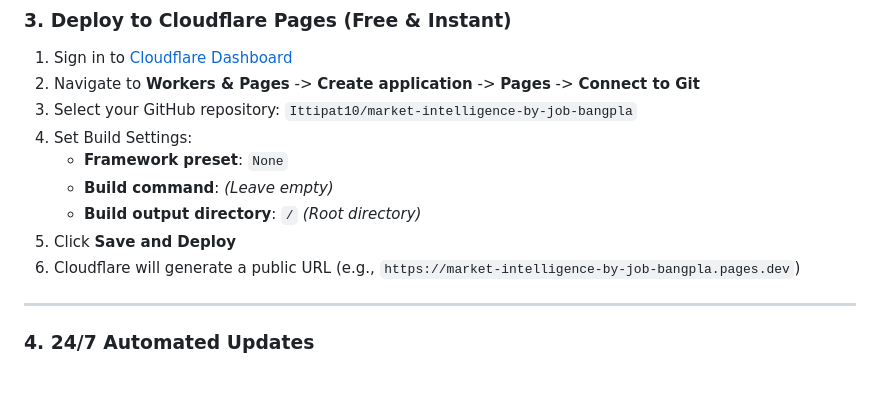
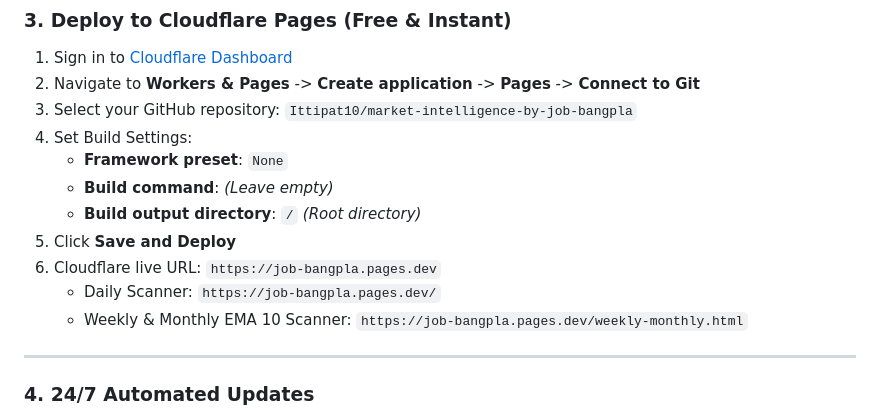
Before and after one commit to Ittipat10/market-intelligence-terminal, a Markdown page: README.md, the part around the change. Drawn GitHub-style; blank space fills up the shorter version.

Commit message:
docs: update Cloudflare Pages URL in README

```diff
--- a/README.md
+++ b/README.md
@@ -80,7 +80,9 @@ To allow GitHub Actions to commit updated data back to your repository:
    - **Build command**: *(Leave empty)*
    - **Build output directory**: `/` *(Root directory)*
 5. Click **Save and Deploy**
-6. Cloudflare will generate a public URL (e.g., `https://market-intelligence-by-job-bangpla.pages.dev`)
+6. Cloudflare live URL: `https://job-bangpla.pages.dev`
+   - Daily Scanner: `https://job-bangpla.pages.dev/`
+   - Weekly & Monthly EMA 10 Scanner: `https://job-bangpla.pages.dev/weekly-monthly.html`
 
 ---
 
```
